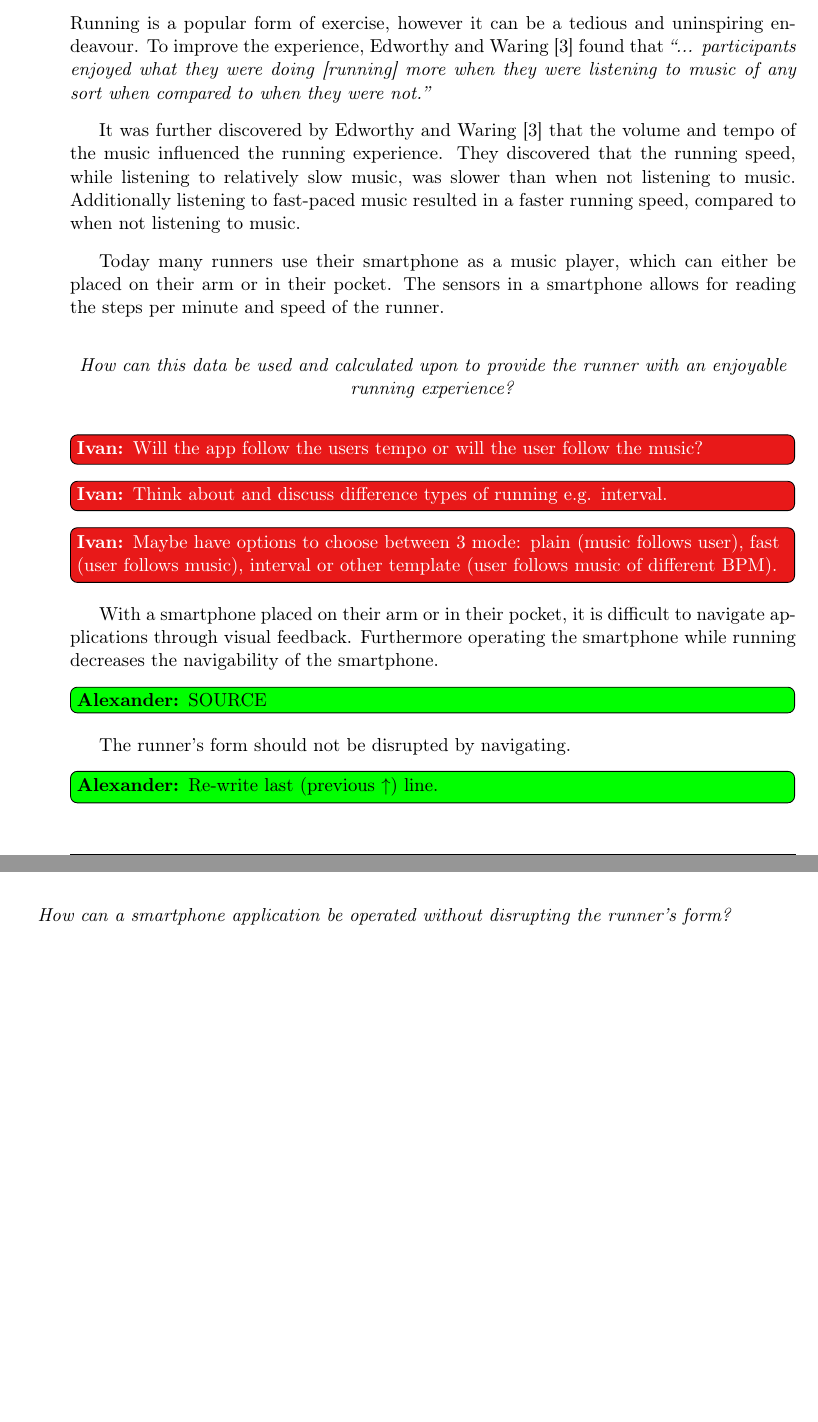
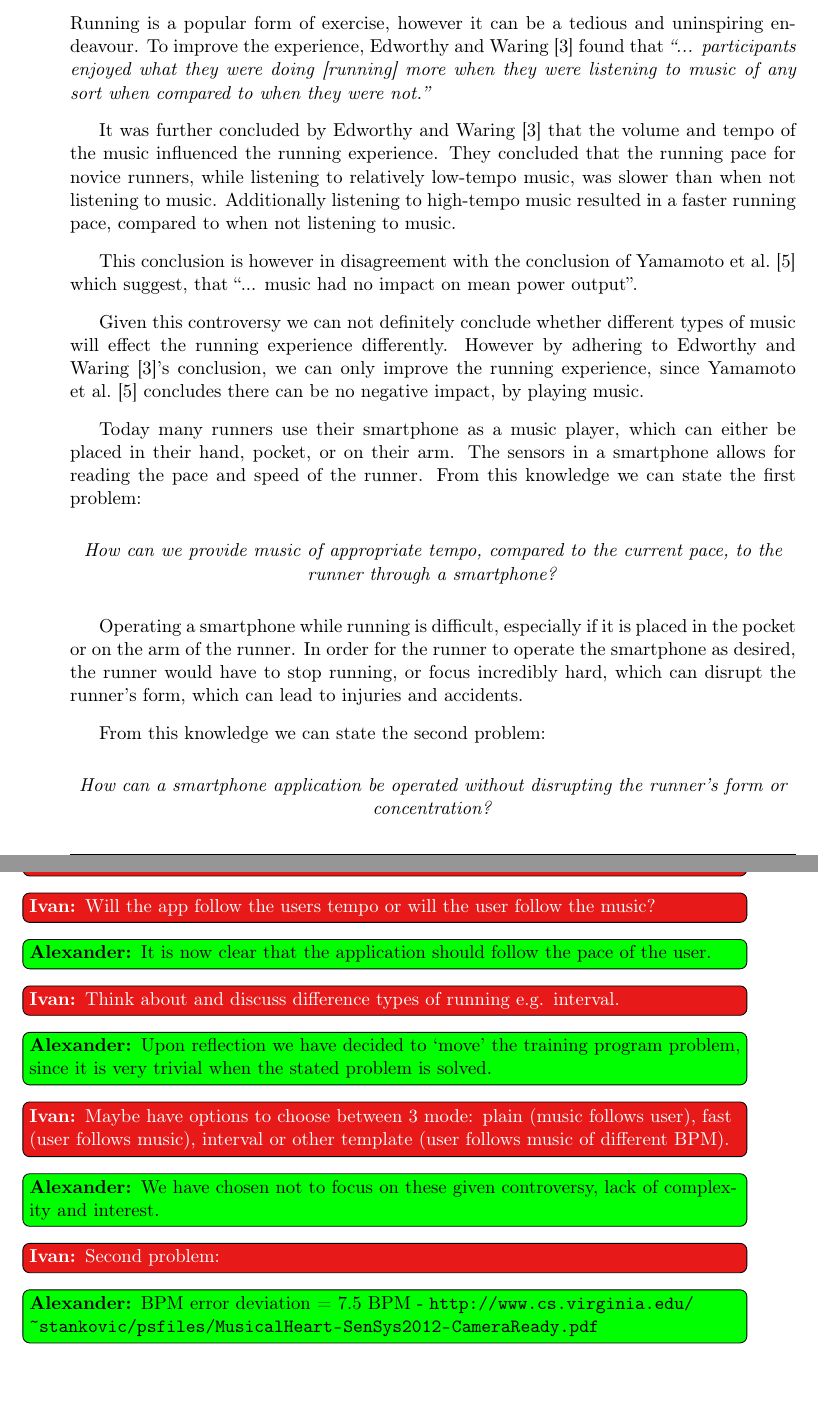
Before and after one commit to SW802F15/Report, a LaTeX thesis (Report.tex, which reads Content/Analysis/problemStatement.tex): two parts of pages 11 and 12 of 28 before the commit and two parts of pages 11 and 12 of 29 after it, joined at a grey line, cut so that both start at the same text. Compiled offline with pdfLaTeX.

Commit message:
Rewritten problem statement and solved Ivan todos.
Futher added one article to bibliography and added .pdfs of the two
articles used in problem statement.

```diff
--- a/Content/Analysis/problemStatement.tex
+++ b/Content/Analysis/problemStatement.tex
@@ -3,24 +3,43 @@ Running is a popular form of exercise, however it can be a tedious and uninspiri
 To improve the experience, \citet{musicRunEffectArticle} found that
 \textit{``... participants enjoyed what they were doing [running] more when they were listening to music of any sort when compared to when they were not.''}
 
-It was further discovered by \citet{musicRunEffectArticle} that the volume and tempo of the music influenced the running experience.
-They discovered that the running speed, while listening to relatively slow music, was slower than when not listening to music. Additionally listening to fast-paced music resulted in a faster running speed, compared to when not listening to music.
+It was further concluded by \citet{musicRunEffectArticle} that the volume and tempo of the music influenced the running experience.
+They concluded that the running pace for novice runners, while listening to relatively low-tempo music, was slower than when not listening to music. Additionally listening to high-tempo music resulted in a faster running pace, compared to when not listening to music.
 
-Today many runners use their smartphone as a music player, which can either be placed on their arm or in their pocket.
-The sensors in a smartphone allows for reading the steps per minute and speed of the runner.
+This conclusion is however in disagreement with the conclusion of \citet{musicNoPerformanceEffect} which suggest, that ``... music had no impact on mean power output''.
+
+Given this controversy we can not definitely conclude whether different types of music will effect the running experience differently.
+However by adhering to \citet{musicRunEffectArticle}'s conclusion, we can only improve the running experience, since \citet{musicNoPerformanceEffect} concludes there can be no negative impact, by playing music.
+
+Today many runners use their smartphone as a music player, which can either be placed in their hand, pocket, or on their arm.
+The sensors in a smartphone allows for reading the pace and speed of the runner.
+From this knowledge we can state the first problem:
 
 \begin{center}
-\textit{How can this data be used and calculated upon to provide the runner with an enjoyable running experience?}
+\textit{How can we provide music of appropriate tempo, compared to the current pace, to the runner through a smartphone?}
 \end{center}
 
-\Ivan{Will the app follow the users tempo or will the user follow the music?}
-\Ivan{Think about and discuss difference types of running e.g. interval.}
-\Ivan{Maybe have options to choose between 3 mode: plain (music follows user), fast (user follows music), interval or other template (user follows music of different BPM).}
+%Second Problem - UI%
+Operating a smartphone while running is difficult, especially if it is placed in the pocket or on the arm of the runner.
+In order for the runner to operate the smartphone as desired, the runner would have to stop running, or focus incredibly  hard, which can disrupt the runner's form, which can lead to injuries and accidents.
 
-With a smartphone placed on their arm or in their pocket, it is difficult to navigate applications through visual feedback. Furthermore operating the smartphone while running decreases the navigability of the smartphone. \Alexander{SOURCE}
-The runner's form should not be disrupted by navigating.
-\Alexander{Re-write last (previous $\uparrow$) line.}
+From this knowledge we can state the second problem:
 
 \begin{center}
-\textit{How can a smartphone application be operated without disrupting the runner's form?}
+\textit{How can a smartphone application be operated without disrupting the runner's form or concentration?}
 \end{center}
+
+\pagebreak
+\Ivan{First problem:}
+\Ivan{Will the app follow the users tempo or will the user follow the music?}
+\Alexander{It is now clear that the application should follow the pace of the user.}
+\Ivan{Think about and discuss difference types of running e.g. interval.}
+\Alexander{Upon reflection we have decided to `move' the training program problem, since it is very trivial when the stated problem is solved.}
+\Ivan{Maybe have options to choose between 3 mode: plain (music follows user), fast (user follows music), interval or other template (user follows music of different BPM).}
+\Alexander{We have chosen not to focus on these given controversy, lack of complexity and interest.}
+
+\Ivan{Second problem:}
+
+
+
+\Alexander{BPM error deviation = 7.5 BPM - \url{http://www.cs.virginia.edu/~stankovic/psfiles/MusicalHeart-SenSys2012-CameraReady.pdf}}
```
Also changed, not shown: Bibliography/bibliography.bib (+14 -0 lines), Bibliography/Edworthy & Waring.pdf (added), Bibliography/Yamamoto & co..pdf (added).
